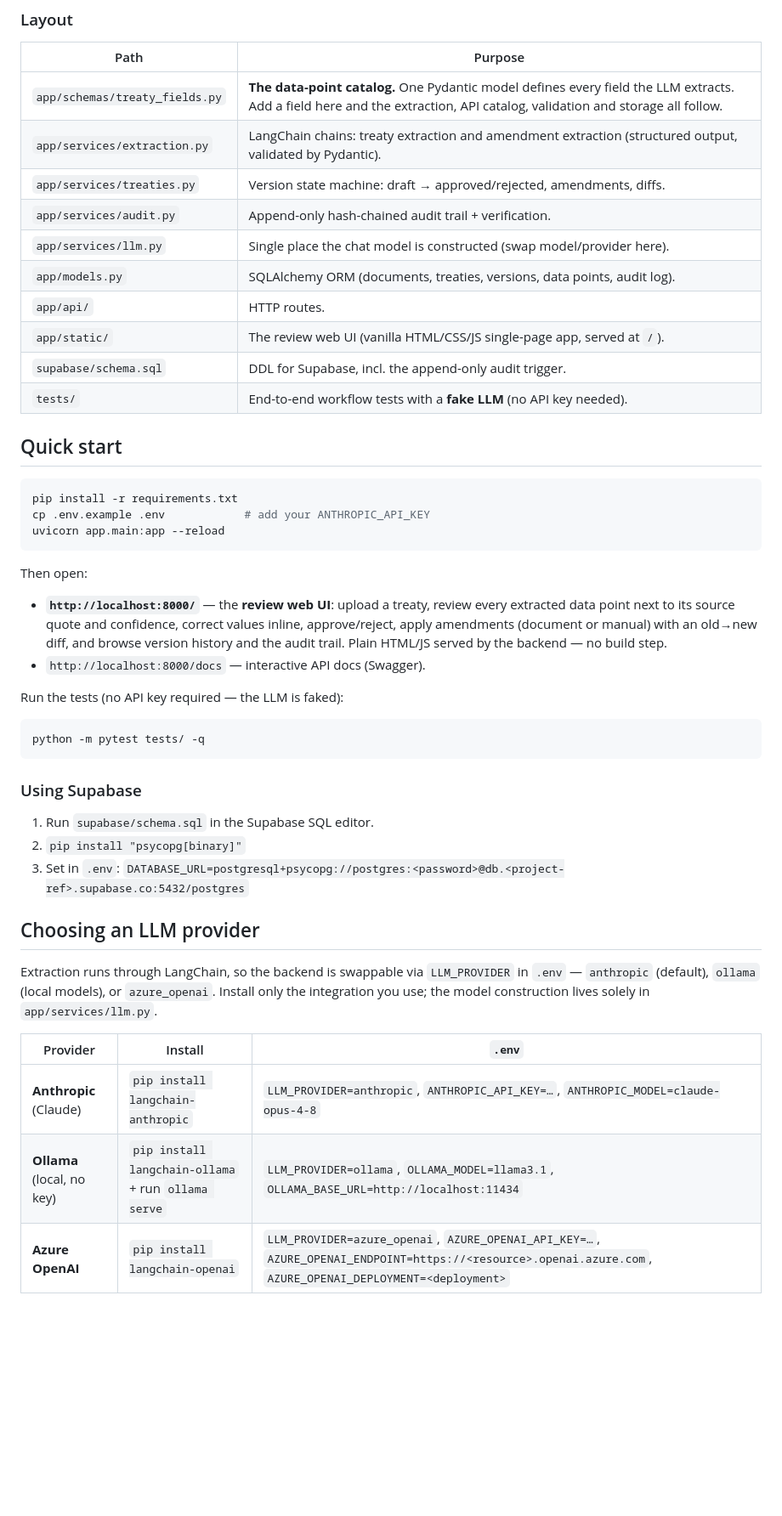
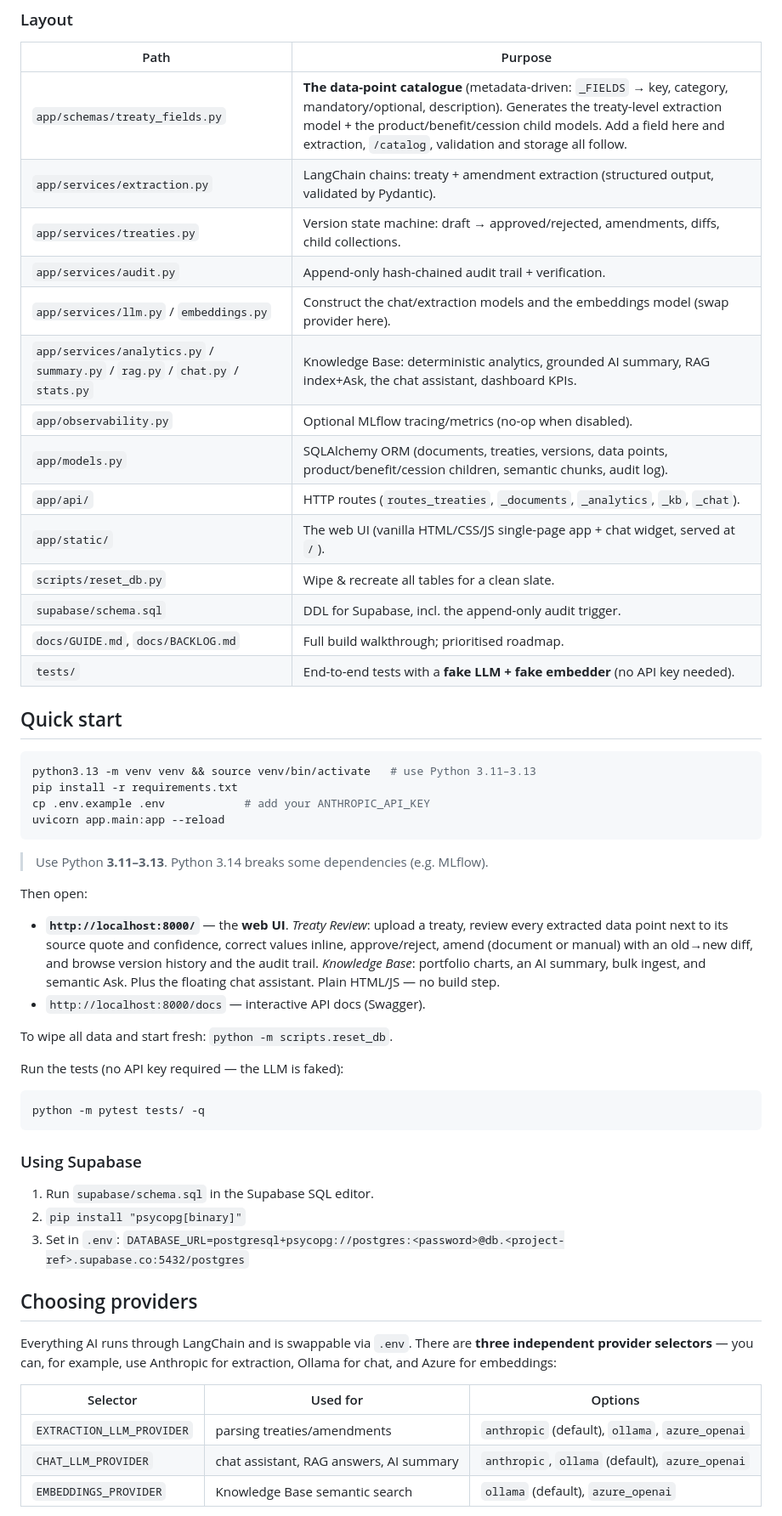
Before and after one commit to mikanribu/ReIn, a Markdown page: README.md, the part around one of its changes. Shown at 85% size. Drawn GitHub-style; blank space fills up the shorter version.

````diff
--- a/README.md
+++ b/README.md
@@ -56,33 +70,43 @@ document or manually — every change creates a new reviewable version, and a
 
 | Path | Purpose |
 |---|---|
-| `app/schemas/treaty_fields.py` | **The data-point catalog.** One Pydantic model defines every field the LLM extracts. Add a field here and the extraction, API catalog, validation and storage all follow. |
-| `app/services/extraction.py` | LangChain chains: treaty extraction and amendment extraction (structured output, validated by Pydantic). |
-| `app/services/treaties.py` | Version state machine: draft → approved/rejected, amendments, diffs. |
+| `app/schemas/treaty_fields.py` | **The data-point catalogue** (metadata-driven: `_FIELDS` → key, category, mandatory/optional, description). Generates the treaty-level extraction model + the product/benefit/cession child models. Add a field here and extraction, `/catalog`, validation and storage all follow. |
+| `app/services/extraction.py` | LangChain chains: treaty + amendment extraction (structured output, validated by Pydantic). |
+| `app/services/treaties.py` | Version state machine: draft → approved/rejected, amendments, diffs, child collections. |
 | `app/services/audit.py` | Append-only hash-chained audit trail + verification. |
-| `app/services/llm.py` | Single place the chat model is constructed (swap model/provider here). |
-| `app/models.py` | SQLAlchemy ORM (documents, treaties, versions, data points, audit log). |
-| `app/api/` | HTTP routes. |
-| `app/static/` | The review web UI (vanilla HTML/CSS/JS single-page app, served at `/`). |
+| `app/services/llm.py` / `embeddings.py` | Construct the chat/extraction models and the embeddings model (swap provider here). |
+| `app/services/analytics.py` / `summary.py` / `rag.py` / `chat.py` / `stats.py` | Knowledge Base: deterministic analytics, grounded AI summary, RAG index+Ask, the chat assistant, dashboard KPIs. |
+| `app/observability.py` | Optional MLflow tracing/metrics (no-op when disabled). |
+| `app/models.py` | SQLAlchemy ORM (documents, treaties, versions, data points, product/benefit/cession children, semantic chunks, audit log). |
+| `app/api/` | HTTP routes (`routes_treaties`, `_documents`, `_analytics`, `_kb`, `_chat`). |
+| `app/static/` | The web UI (vanilla HTML/CSS/JS single-page app + chat widget, served at `/`). |
+| `scripts/reset_db.py` | Wipe & recreate all tables for a clean slate. |
 | `supabase/schema.sql` | DDL for Supabase, incl. the append-only audit trigger. |
-| `tests/` | End-to-end workflow tests with a **fake LLM** (no API key needed). |
+| `docs/GUIDE.md`, `docs/BACKLOG.md` | Full build walkthrough; prioritised roadmap. |
+| `tests/` | End-to-end tests with a **fake LLM + fake embedder** (no API key needed). |
 
 ## Quick start
 
 ```bash
+python3.13 -m venv venv && source venv/bin/activate   # use Python 3.11–3.13
 pip install -r requirements.txt
 cp .env.example .env            # add your ANTHROPIC_API_KEY
 uvicorn app.main:app --reload
 ```
 
+> Use Python **3.11–3.13**. Python 3.14 breaks some dependencies (e.g. MLflow).
+
 Then open:
 
-* **`http://localhost:8000/`** — the **review web UI**: upload a treaty,
-  review every extracted data point next to its source quote and confidence,
-  correct values inline, approve/reject, apply amendments (document or
-  manual) with an old→new diff, and browse version history and the audit
-  trail. Plain HTML/JS served by the backend — no build step.
+* **`http://localhost:8000/`** — the **web UI**. *Treaty Review*: upload a
+  treaty, review every extracted data point next to its source quote and
+  confidence, correct values inline, approve/reject, amend (document or manual)
+  with an old→new diff, and browse version history and the audit trail.
+  *Knowledge Base*: portfolio charts, an AI summary, bulk ingest, and semantic
+  Ask. Plus the floating chat assistant. Plain HTML/JS — no build step.
 * `http://localhost:8000/docs` — interactive API docs (Swagger).
+
+To wipe all data and start fresh: `python -m scripts.reset_db`.
 
 Run the tests (no API key required — the LLM is faked):
 
@@ -97,16 +121,15 @@ python -m pytest tests/ -q
 3. Set in `.env`:
    `DATABASE_URL=postgresql+psycopg://postgres:<password>@db.<project-ref>.supabase.co:5432/postgres`
 
-## Choosing an LLM provider
+## Choosing providers
 
-Extraction runs through LangChain, so the backend is swappable via
-`LLM_PROVIDER` in `.env` — `anthropic` (default), `ollama` (local models), or
-`azure_openai`. Install only the integration you use; the model construction
-lives solely in `app/services/llm.py`.
+Everything AI runs through LangChain and is swappable via `.env`. There are
+**three independent provider selectors** — you can, for example, use Anthropic
+for extraction, Ollama for chat, and Azure for embeddings:
 
-| Provider | Install | `.env` |
+| Selector | Used for | Options |
 |---|---|---|
-| **Anthropic** (Claude) | `pip install langchain-anthropic` | `LLM_PROVIDER=anthropic`, `ANTHROPIC_API_KEY=…`, `ANTHROPIC_MODEL=claude-opus-4-8` |
-| **Ollama** (local, no key) | `pip install langchain-ollama` + run `ollama serve` | `LLM_PROVIDER=ollama`, `OLLAMA_MODEL=llama3.1`, `OLLAMA_BASE_URL=http://localhost:11434` |
-| **Azure OpenAI** | `pip install langchain-openai` | `LLM_PROVIDER=azure_openai`, `AZURE_OPENAI_API_KEY=…`, `AZURE_OPENAI_ENDPOINT=https://<resource>.openai.azure.com`, `AZURE_OPENAI_DEPLOYMENT=<deployment>` |
+| `EXTRACTION_LLM_PROVIDER` | parsing treaties/amendments | `anthropic` (default), `ollama`, `azure_openai` |
+| `CHAT_LLM_PROVIDER` | chat assistant, RAG answers, AI summary | `anthropic`, `ollama` (default), `azure_openai` |
+| `EMBEDDINGS_PROVIDER` | Knowledge Base semantic search | `ollama` (default), `azure_openai` |
 
````
Also changed, not shown: other parts of README.md (+80 -31 lines).
